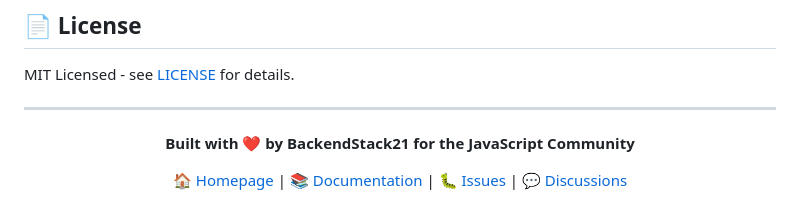
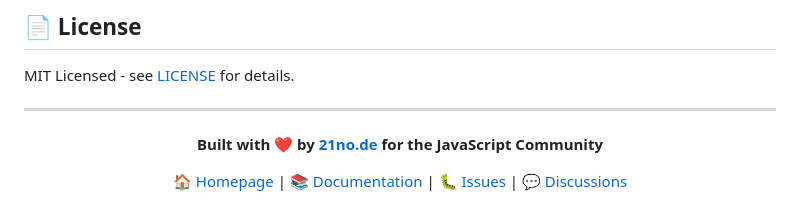
Before and after one commit to yonasBSD/bungate, a Markdown page: README.md, the part around the change printed below. Rendered like a GitHub page.

Commit message:
fix: Update logo source and attribution in README

```diff
--- a/README.md
+++ b/README.md
@@ -585,7 +587,7 @@ MIT Licensed - see [LICENSE](LICENSE) for details.
 
 <div align="center">
 
-**Built with ❤️ by BackendStack21 for the JavaScript Community**
+**Built with ❤️ by [21no.de](https://21no.de) for the JavaScript Community**
 
 [🏠 Homepage](https://github.com/BackendStack21/bungate) | [📚 Documentation](https://github.com/BackendStack21/bungate#readme) | [🐛 Issues](https://github.com/BackendStack21/bungate/issues) | [💬 Discussions](https://github.com/BackendStack21/bungate/discussions)
 
```
Also changed, not shown: other parts of README.md (+2 -0 lines).
